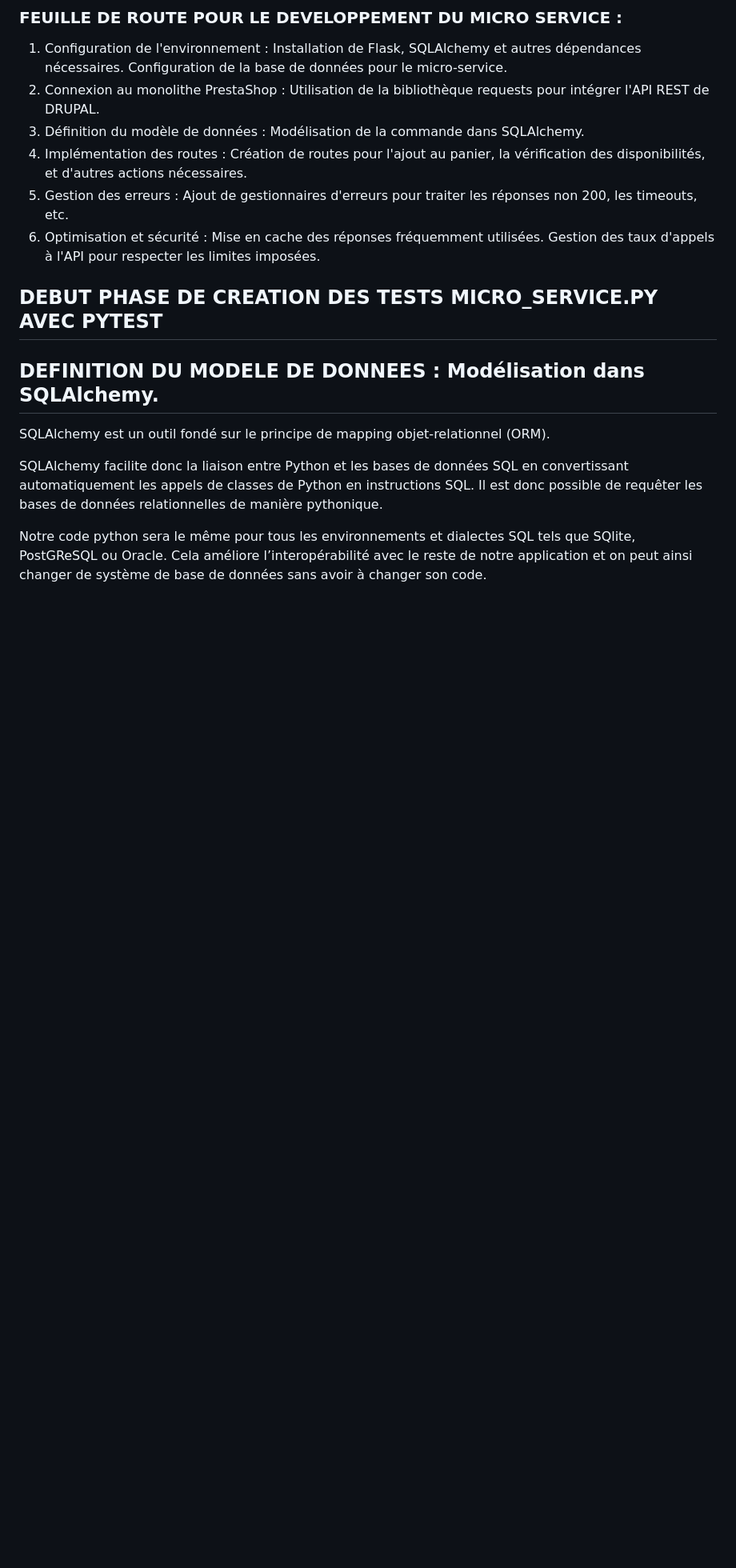
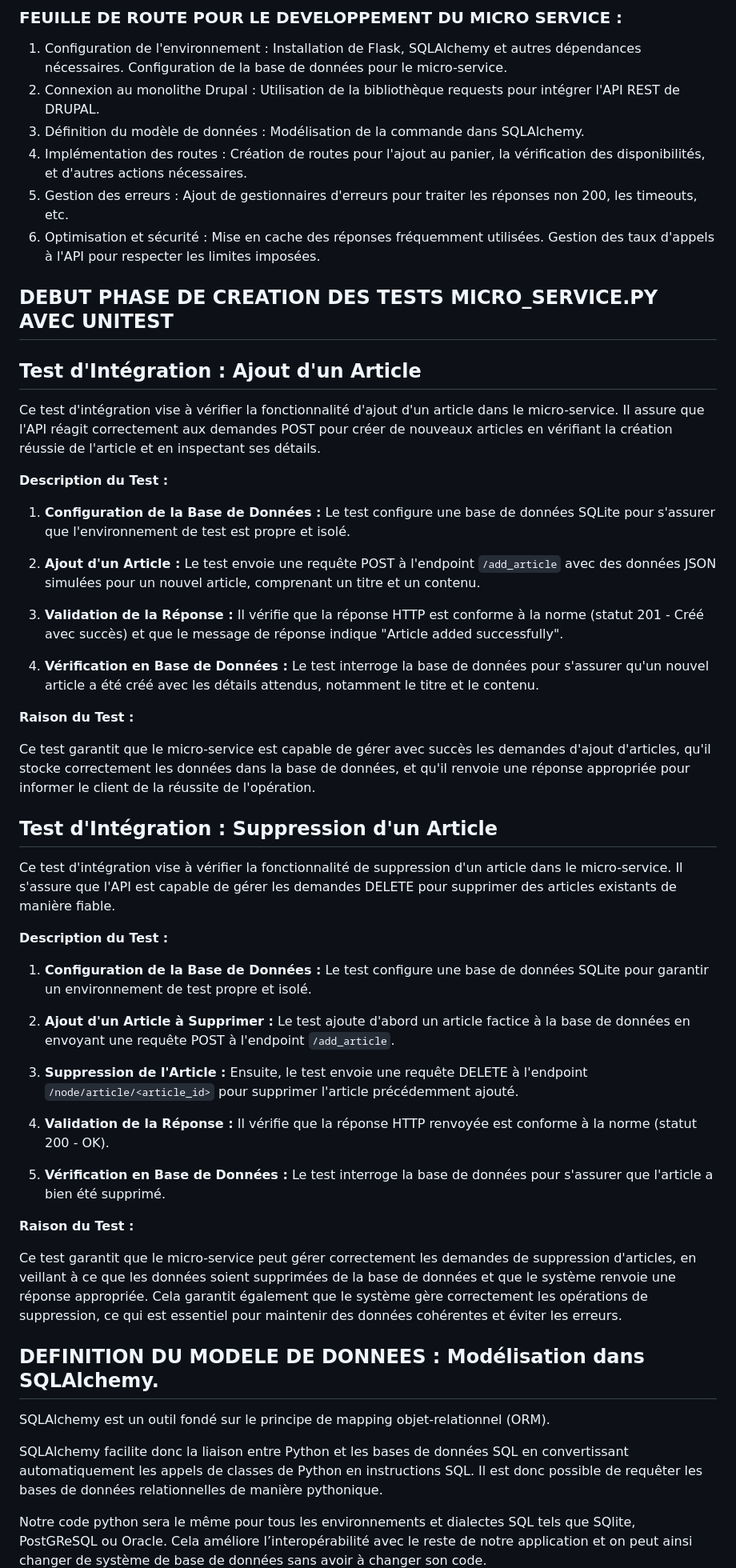
Before and after one commit to pittour/ProjectBGroup2, a Markdown page: README.md, the part around the change. Shown: that part at 80% size. Rendered like a GitHub page; blank space fills up the shorter version.

```diff
--- a/README.md
+++ b/README.md
@@ -263,7 +263,7 @@ JOUR 4:
 1. Configuration de l'environnement :
 Installation de Flask, SQLAlchemy et autres dépendances nécessaires.
 Configuration de la base de données pour le micro-service.
-2. Connexion au monolithe PrestaShop :
+2. Connexion au monolithe Drupal :
 Utilisation de la bibliothèque requests pour intégrer l'API REST de DRUPAL.
 3. Définition du modèle de données :
 Modélisation de la commande dans SQLAlchemy.
@@ -278,7 +278,45 @@ Mise en cache des réponses fréquemment utilisées.
 Gestion des taux d'appels à l'API pour respecter les limites imposées.
 
 
-## DEBUT PHASE DE CREATION DES TESTS MICRO_SERVICE.PY AVEC PYTEST
+## DEBUT PHASE DE CREATION DES TESTS MICRO_SERVICE.PY AVEC UNITEST
+## Test d'Intégration : Ajout d'un Article
+
+Ce test d'intégration vise à vérifier la fonctionnalité d'ajout d'un article dans le micro-service. Il assure que l'API réagit correctement aux demandes POST pour créer de nouveaux articles en vérifiant la création réussie de l'article et en inspectant ses détails.
+
+**Description du Test :**
+
+1. **Configuration de la Base de Données :** Le test configure une base de données SQLite pour s'assurer que l'environnement de test est propre et isolé.
+
+2. **Ajout d'un Article :** Le test envoie une requête POST à l'endpoint `/add_article` avec des données JSON simulées pour un nouvel article, comprenant un titre et un contenu.
+
+3. **Validation de la Réponse :** Il vérifie que la réponse HTTP est conforme à la norme (statut 201 - Créé avec succès) et que le message de réponse indique "Article added successfully".
+
+4. **Vérification en Base de Données :** Le test interroge la base de données pour s'assurer qu'un nouvel article a été créé avec les détails attendus, notamment le titre et le contenu.
+
+**Raison du Test :**
+
+Ce test garantit que le micro-service est capable de gérer avec succès les demandes d'ajout d'articles, qu'il stocke correctement les données dans la base de données, et qu'il renvoie une réponse appropriée pour informer le client de la réussite de l'opération.
+
+## Test d'Intégration : Suppression d'un Article
+
+Ce test d'intégration vise à vérifier la fonctionnalité de suppression d'un article dans le micro-service. Il s'assure que l'API est capable de gérer les demandes DELETE pour supprimer des articles existants de manière fiable.
+
+**Description du Test :**
+
+1. **Configuration de la Base de Données :** Le test configure une base de données SQLite pour garantir un environnement de test propre et isolé.
+
+2. **Ajout d'un Article à Supprimer :** Le test ajoute d'abord un article factice à la base de données en envoyant une requête POST à l'endpoint `/add_article`.
+
+3. **Suppression de l'Article :** Ensuite, le test envoie une requête DELETE à l'endpoint `/node/article/<article_id>` pour supprimer l'article précédemment ajouté.
+
+4. **Validation de la Réponse :** Il vérifie que la réponse HTTP renvoyée est conforme à la norme (statut 200 - OK).
+
+5. **Vérification en Base de Données :** Le test interroge la base de données pour s'assurer que l'article a bien été supprimé.
+
+**Raison du Test :**
+
+Ce test garantit que le micro-service peut gérer correctement les demandes de suppression d'articles, en veillant à ce que les données soient supprimées de la base de données et que le système renvoie une réponse appropriée. Cela garantit également que le système gère correctement les opérations de suppression, ce qui est essentiel pour maintenir des données cohérentes et éviter les erreurs.
+
 
 ## DEFINITION DU MODELE DE DONNEES : Modélisation dans SQLAlchemy.
 
```
